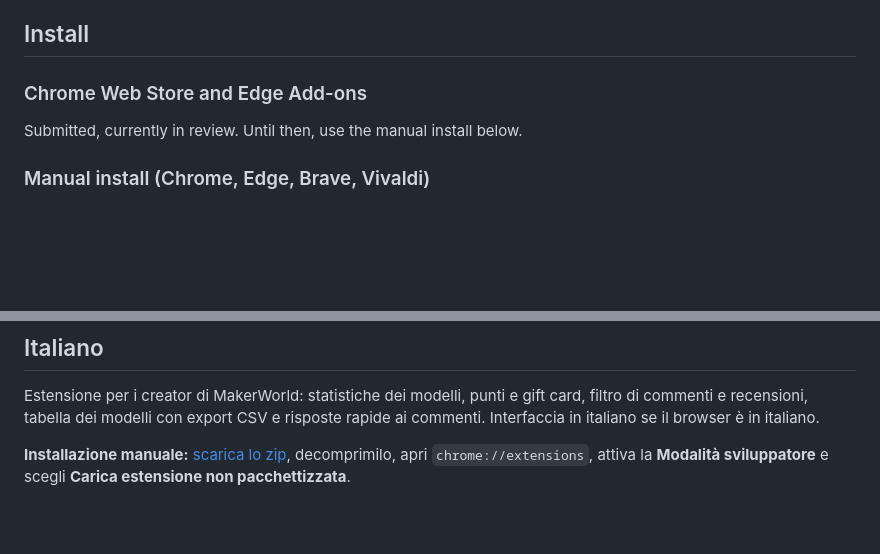
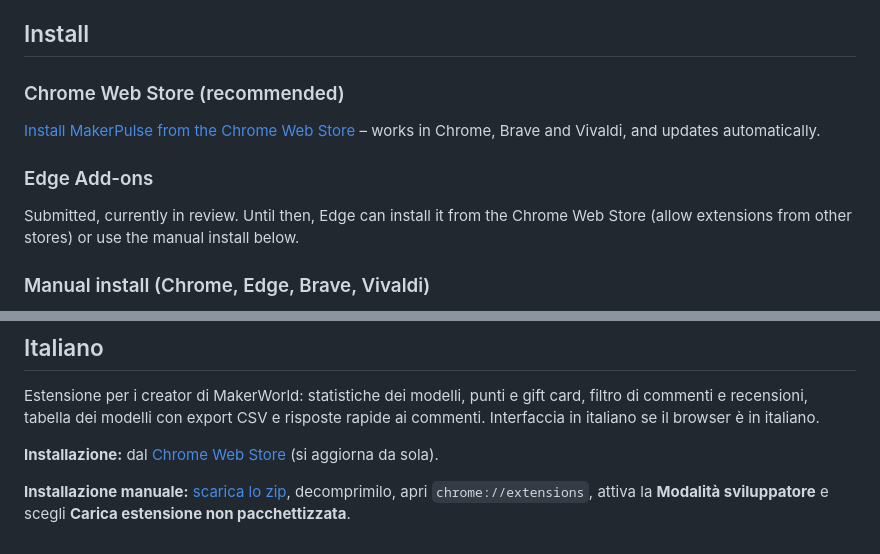
Before and after one commit to emanueletech/makerpulse, a Markdown page: README.md, 2 parts joined by grey strips. Rendered like a GitHub page; blank space fills up the shorter version.

Commit message:
README: available on the Chrome Web Store

```diff
--- a/README.md
+++ b/README.md
@@ -47,8 +47,11 @@
 
 ## Install
 
-### Chrome Web Store and Edge Add-ons
-Submitted, currently in review. Until then, use the manual install below.
+### Chrome Web Store (recommended)
+[Install MakerPulse from the Chrome Web Store](https://chromewebstore.google.com/detail/moiomhlofgpbiifcjblcaefcebnccblp) – works in Chrome, Brave and Vivaldi, and updates automatically.
+
+### Edge Add-ons
+Submitted, currently in review. Until then, Edge can install it from the Chrome Web Store (allow extensions from other stores) or use the manual install below.
 
 ### Manual install (Chrome, Edge, Brave, Vivaldi)
 1. [Download the ZIP](https://github.com/emanueletech/makerpulse/releases/latest/download/makerpulse.zip) from the latest release and unzip it.
@@ -72,4 +75,6 @@ MakerPulse is an independent project and is not affiliated with Bambu Lab or Mak
 
 Estensione per i creator di MakerWorld: statistiche dei modelli, punti e gift card, filtro di commenti e recensioni, tabella dei modelli con export CSV e risposte rapide ai commenti. Interfaccia in italiano se il browser è in italiano.
 
+**Installazione:** dal [Chrome Web Store](https://chromewebstore.google.com/detail/moiomhlofgpbiifcjblcaefcebnccblp) (si aggiorna da sola).
+
 **Installazione manuale:** [scarica lo zip](https://github.com/emanueletech/makerpulse/releases/latest/download/makerpulse.zip), decomprimilo, apri `chrome://extensions`, attiva la **Modalità sviluppatore** e scegli **Carica estensione non pacchettizzata**.
```
Also changed, not shown: other parts of README.md (+1 -1 lines).
